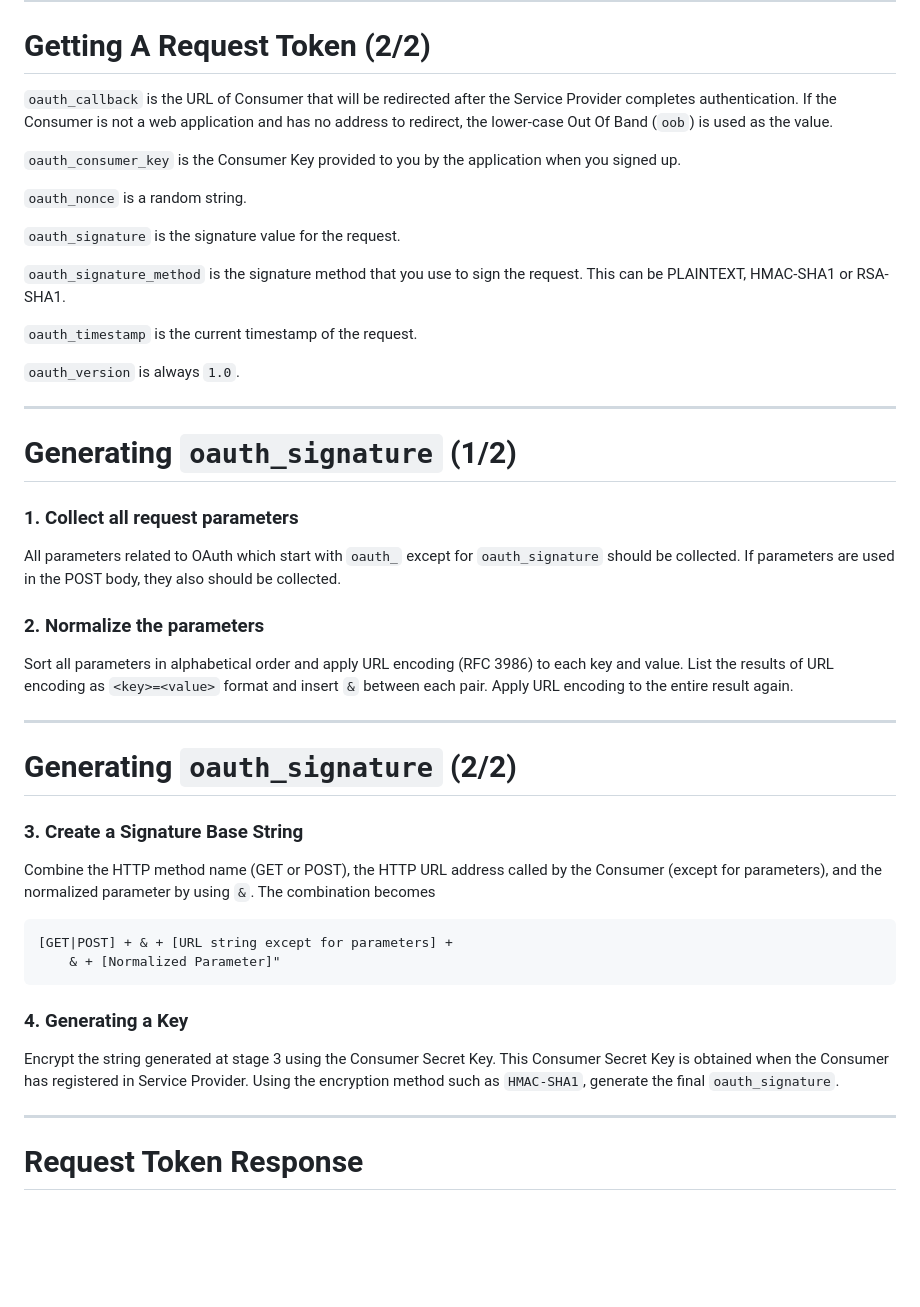
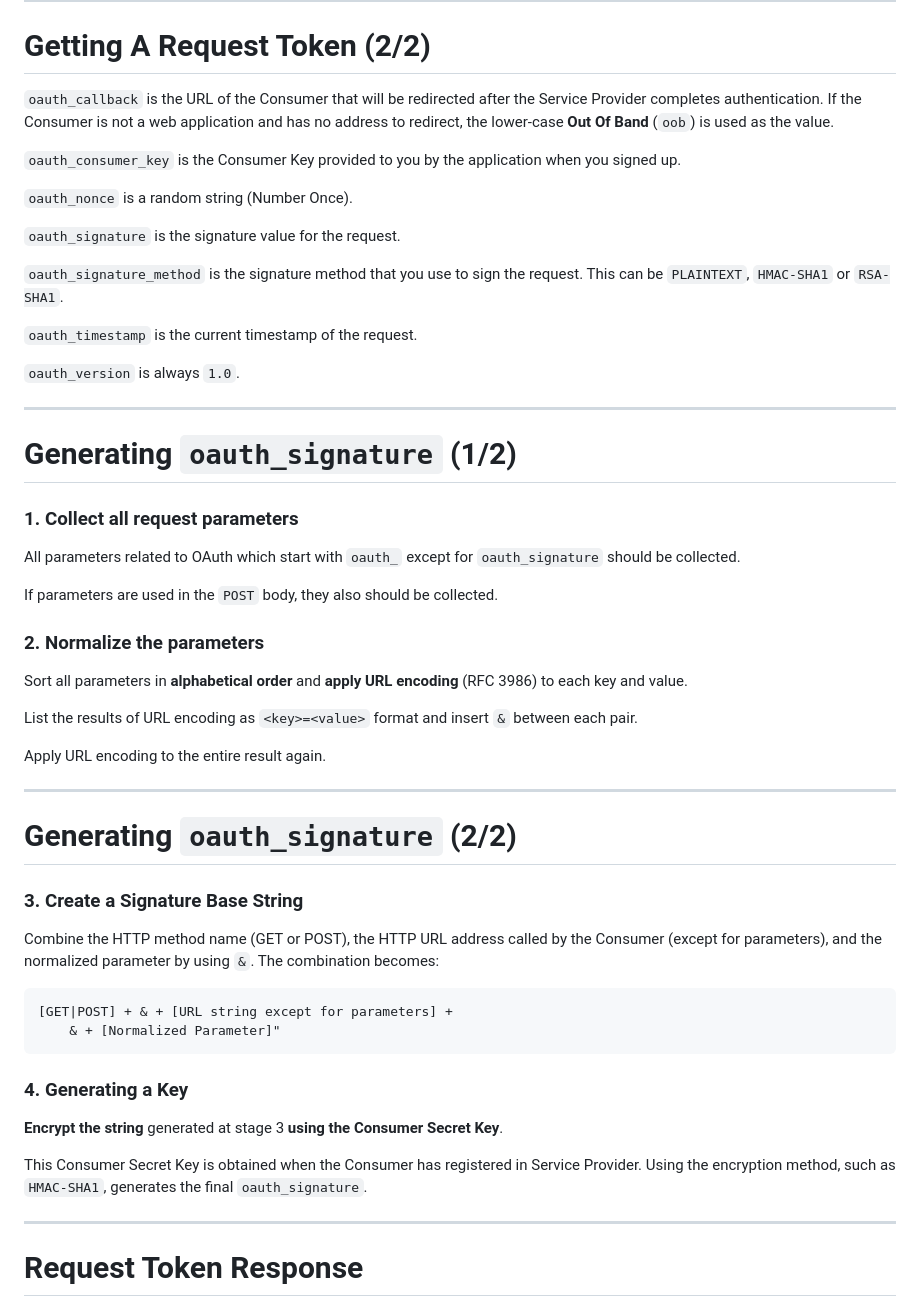
Before and after one commit to willdurand-edu/security-slides, a Markdown page: src/06_oauth.md, the part around the change printed below. Rendered like a GitHub page; blank space fills up the shorter version.

```diff
--- a/src/06_oauth.md
+++ b/src/06_oauth.md
@@ -163,20 +157,20 @@ _Easy, isn't it?_
 
 # Getting A Request Token (2/2)
 
-`oauth_callback` is the URL of Consumer that will be redirected after the
+`oauth_callback` is the URL of the Consumer that will be redirected after the
 Service Provider completes authentication. If the Consumer is not a web
-application and has no address to redirect, the lower-case Out Of Band (`oob`)
-is used as the value.
+application and has no address to redirect, the lower-case **Out Of Band**
+(`oob`) is used as the value.
 
 `oauth_consumer_key` is the Consumer Key provided to you by the application
 when you signed up.
 
-`oauth_nonce` is a random string.
+`oauth_nonce` is a random string (Number Once).
 
 `oauth_signature` is the signature value for the request.
 
 `oauth_signature_method` is the signature method that you use to sign the
-request. This can be PLAINTEXT, HMAC-SHA1 or RSA-SHA1.
+request. This can be `PLAINTEXT`, `HMAC-SHA1` or `RSA-SHA1`.
 
 `oauth_timestamp` is the current timestamp of the request.
 
@@ -189,14 +183,19 @@ request. This can be PLAINTEXT, HMAC-SHA1 or RSA-SHA1.
 ### 1. Collect all request parameters
 
 All parameters related to OAuth which start with `oauth_` except for
-`oauth_signature` should be collected. If parameters are used in the POST body,
-they also should be collected.
+`oauth_signature` should be collected.
+
+If parameters are used in the `POST` body, they also should be collected.
 
 ### 2. Normalize the parameters
 
-Sort all parameters in alphabetical order and apply URL encoding (RFC 3986) to
-each key and value. List the results of URL encoding as `<key>=<value>` format
-and insert `&` between each pair. Apply URL encoding to the entire result again.
+Sort all parameters in **alphabetical order** and **apply URL encoding** (RFC
+3986) to each key and value.
+
+List the results of URL encoding as `<key>=<value>` format and insert `&`
+between each pair.
+
+Apply URL encoding to the entire result again.
 
 ---
 
@@ -206,16 +205,17 @@ and insert `&` between each pair. Apply URL encoding to the entire result again.
 
 Combine the HTTP method name (GET or POST), the HTTP URL address called by the
 Consumer (except for parameters), and the normalized parameter by using `&`. The
-combination becomes
+combination becomes:
 
     [GET|POST] + & + [URL string except for parameters] +
         & + [Normalized Parameter]"
 
 ### 4. Generating a Key
 
-Encrypt the string generated at stage 3 using the Consumer Secret Key. This
-Consumer Secret Key is obtained when the Consumer has registered in Service
-Provider. Using the encryption method such as `HMAC-SHA1`, generate the final
+**Encrypt the string** generated at stage 3 **using the Consumer Secret Key**.
+
+This Consumer Secret Key is obtained when the Consumer has registered in Service
+Provider. Using the encryption method, such as `HMAC-SHA1`, generates the final
 `oauth_signature`.
 
 ---
```
Also changed, not shown: other parts of src/06_oauth.md (+94 -93 lines), src/05_authorization.md (+13 -10 lines), images/yes.jpg (added).
